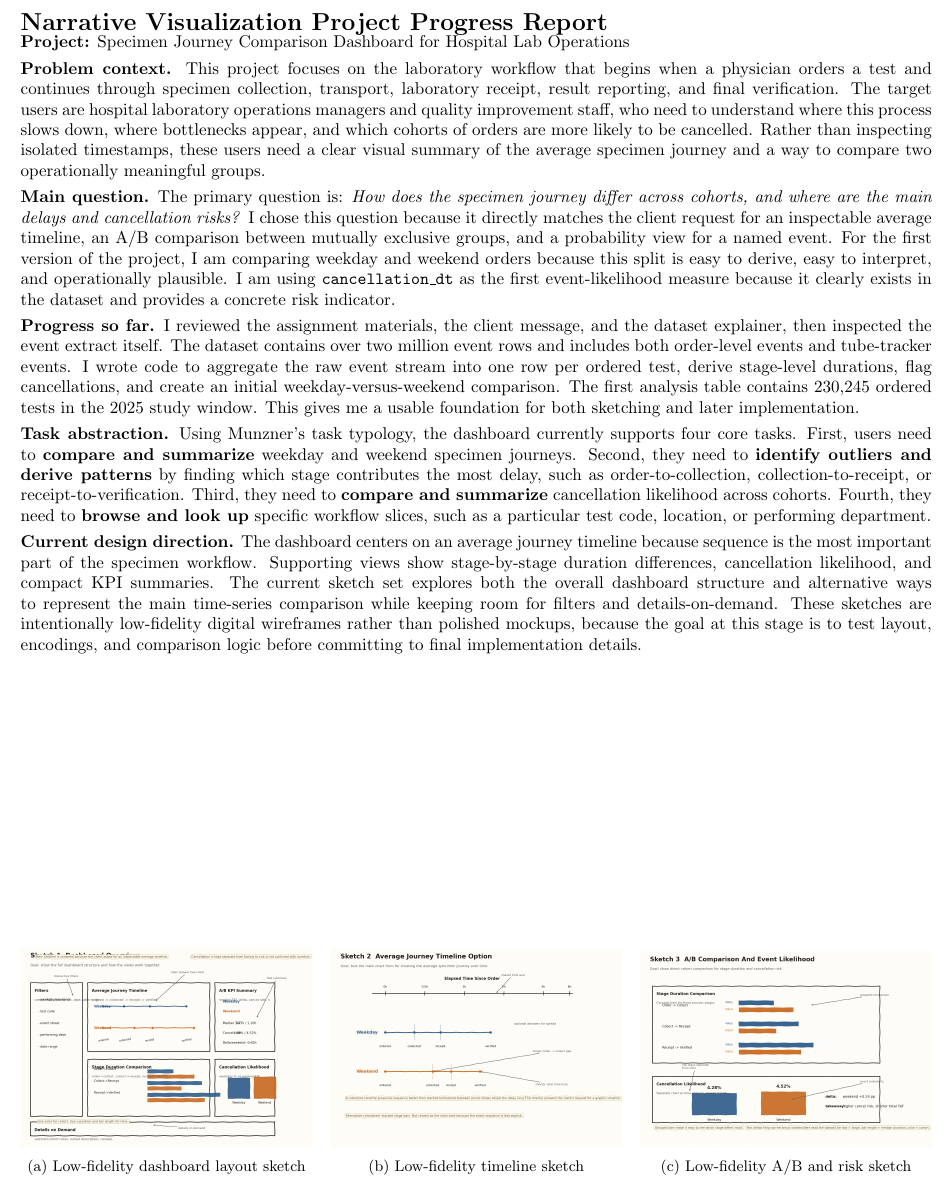
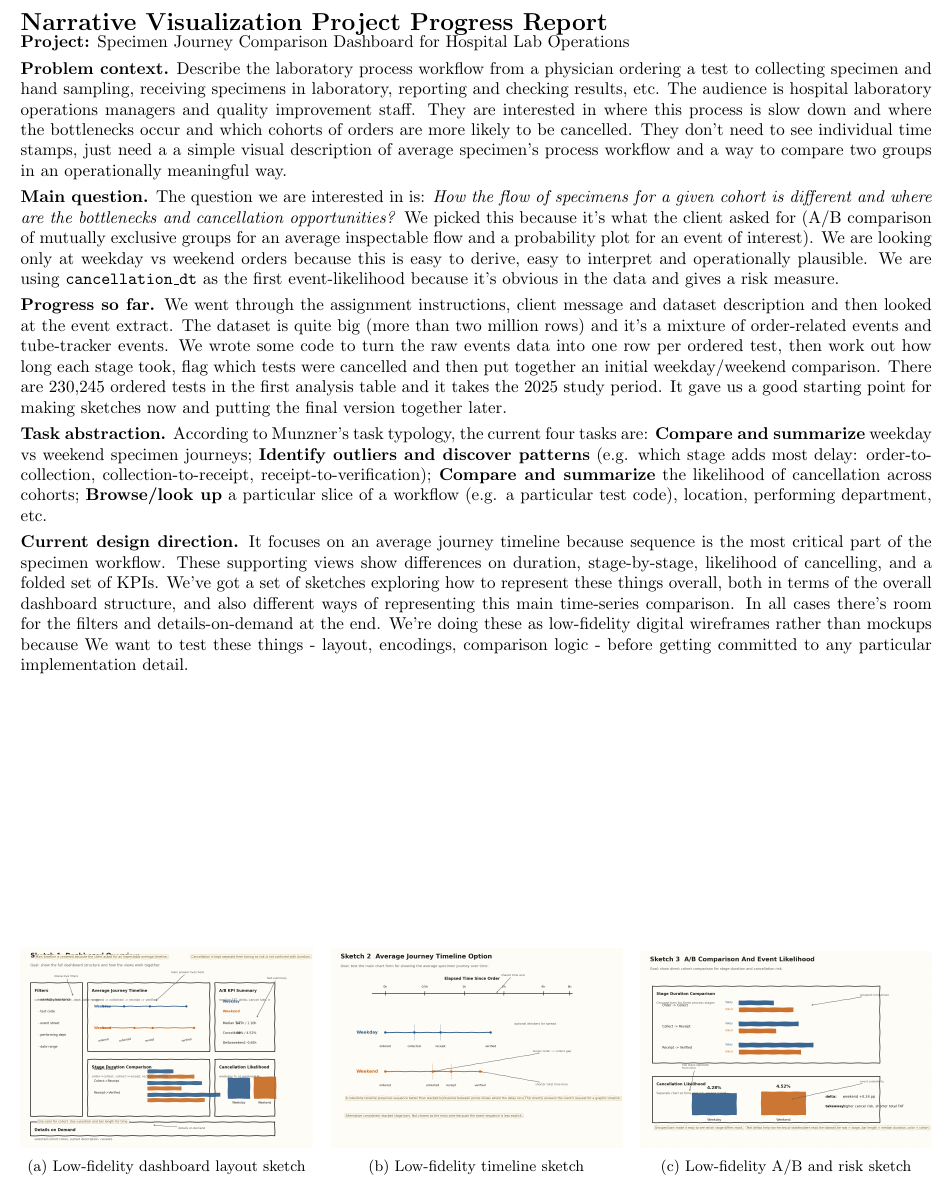
Before and after one commit to ScJokre/649project, a LaTeX document (progress_report.tex): part of the page, cut so that both start at the same text. Compiled offline with pdfLaTeX.

Commit message:
progress report revise

```diff
--- a/progress_report.tex
+++ b/progress_report.tex
@@ -17,15 +17,15 @@
 {\Large \textbf{Narrative Visualization Project Progress Report}}\\[-0.2em]
 \textbf{Project:} Specimen Journey Comparison Dashboard for Hospital Lab Operations
 
-\textbf{Problem context.} This project focuses on the laboratory workflow that begins when a physician orders a test and continues through specimen collection, transport, laboratory receipt, result reporting, and final verification. The target users are hospital laboratory operations managers and quality improvement staff, who need to understand where this process slows down, where bottlenecks appear, and which cohorts of orders are more likely to be cancelled. Rather than inspecting isolated timestamps, these users need a clear visual summary of the average specimen journey and a way to compare two operationally meaningful groups.
+\textbf{Problem context.} Describe the laboratory process workflow from a physician ordering a test to collecting specimen and hand sampling, receiving specimens in laboratory, reporting and checking results, etc. The audience is hospital laboratory operations managers and quality improvement staff. They are interested in where this process is slow down and where the bottlenecks occur and which cohorts of orders are more likely to be cancelled. They don't need to see individual time stamps, just need a a simple visual description of average specimen's process workflow and a way to compare two groups in an operationally meaningful way.
 
-\textbf{Main question.} The primary question is: \emph{How does the specimen journey differ across cohorts, and where are the main delays and cancellation risks?} I chose this question because it directly matches the client request for an inspectable average timeline, an A/B comparison between mutually exclusive groups, and a probability view for a named event. For the first version of the project, I am comparing weekday and weekend orders because this split is easy to derive, easy to interpret, and operationally plausible. I am using \texttt{cancellation\_dt} as the first event-likelihood measure because it clearly exists in the dataset and provides a concrete risk indicator.
+\textbf{Main question.} The question we are interested in is: \emph{How the flow of specimens for a given cohort is different and where are the bottlenecks and cancellation opportunities?} We picked this because it's what the client asked for (A/B comparison of mutually exclusive groups for an average inspectable flow and a probability plot for an event of interest). We are looking only at weekday vs weekend orders because this is easy to derive, easy to interpret and operationally plausible. We are using \texttt{cancellation\_dt} as the first event-likelihood because it's obvious in the data and gives a risk measure.
 
-\textbf{Progress so far.} I reviewed the assignment materials, the client message, and the dataset explainer, then inspected the event extract itself. The dataset contains over two million event rows and includes both order-level events and tube-tracker events. I wrote code to aggregate the raw event stream into one row per ordered test, derive stage-level durations, flag cancellations, and create an initial weekday-versus-weekend comparison. The first analysis table contains 230{,}245 ordered tests in the 2025 study window. This gives me a usable foundation for both sketching and later implementation.
+\textbf{Progress so far.} We went through the assignment instructions, client message and dataset description and then looked at the event extract. The dataset is quite big (more than two million rows) and it’s a mixture of order-related events and tube-tracker events. We wrote some code to turn the raw events data into one row per ordered test, then work out how long each stage took, flag which tests were cancelled and then put together an initial weekday/weekend comparison. There are 230,245 ordered tests in the first analysis table and it takes the 2025 study period. It gave us a good starting point for making sketches now and putting the final version together later.
 
-\textbf{Task abstraction.} Using Munzner's task typology, the dashboard currently supports four core tasks. First, users need to \textbf{compare and summarize} weekday and weekend specimen journeys. Second, they need to \textbf{identify outliers and derive patterns} by finding which stage contributes the most delay, such as order-to-collection, collection-to-receipt, or receipt-to-verification. Third, they need to \textbf{compare and summarize} cancellation likelihood across cohorts. Fourth, they need to \textbf{browse and look up} specific workflow slices, such as a particular test code, location, or performing department.
+\textbf{Task abstraction.} According to Munzner's task typology, the current four tasks are: \textbf{Compare and summarize} weekday vs weekend specimen journeys; \textbf{Identify outliers and discover patterns} (e.g. which stage adds most delay: order-to-collection, collection-to-receipt, receipt-to-verification); \textbf{Compare and summarize} the likelihood of cancellation across cohorts; \textbf{Browse/look up} a particular slice of a workflow (e.g. a particular test code), location, performing department, etc.
 
-\textbf{Current design direction.} The dashboard centers on an average journey timeline because sequence is the most important part of the specimen workflow. Supporting views show stage-by-stage duration differences, cancellation likelihood, and compact KPI summaries. The current sketch set explores both the overall dashboard structure and alternative ways to represent the main time-series comparison while keeping room for filters and details-on-demand. These sketches are intentionally low-fidelity digital wireframes rather than polished mockups, because the goal at this stage is to test layout, encodings, and comparison logic before committing to final implementation details.
+\textbf{Current design direction.} It focuses on an average journey timeline because sequence is the most critical part of the specimen workflow. These supporting views show differences on duration, stage-by-stage, likelihood of cancelling, and a folded set of KPIs. We've got a set of sketches exploring how to represent these things overall, both in terms of the overall dashboard structure, and also different ways of representing this main time-series comparison. In all cases there's room for the filters and details-on-demand at the end. We're doing these as low-fidelity digital wireframes rather than mockups because We want to test these things - layout, encodings, comparison logic - before getting committed to any particular implementation detail.
 
 \begin{figure}[b]
 \centering
```
